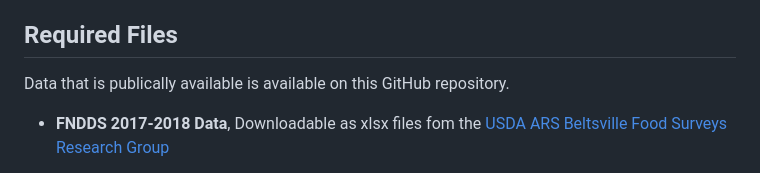
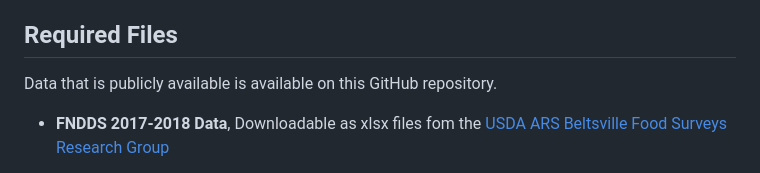
Before and after one commit to SWi1/FooDB_polyphenol_analysis, a Markdown page: README.md, the part around the change. GitHub-like rendering.

Commit message:
Update README.md
Maddening spelling fixes

```diff
--- a/README.md
+++ b/README.md
@@ -11,7 +11,7 @@ These scripts are for the project related to the identification and quantificati
 -   Python 3.9.13
 
 ## Required Files
-Data that is publically available is available on this GitHub repository.
+Data that is publicly available is available on this GitHub repository.
 
 - **FNDDS 2017-2018 Data**, Downloadable as xlsx files fom the [USDA ARS Beltsville Food Surveys Research Group](https://www.ars.usda.gov/northeast-area/beltsville-md-bhnrc/beltsville-human-nutrition-research-center/food-surveys-research-group/docs/fndds-download-databases/)
     1) '2017-2018 FNDDS At A Glance - Ingredient Nutrient Values.xlsx'
```
